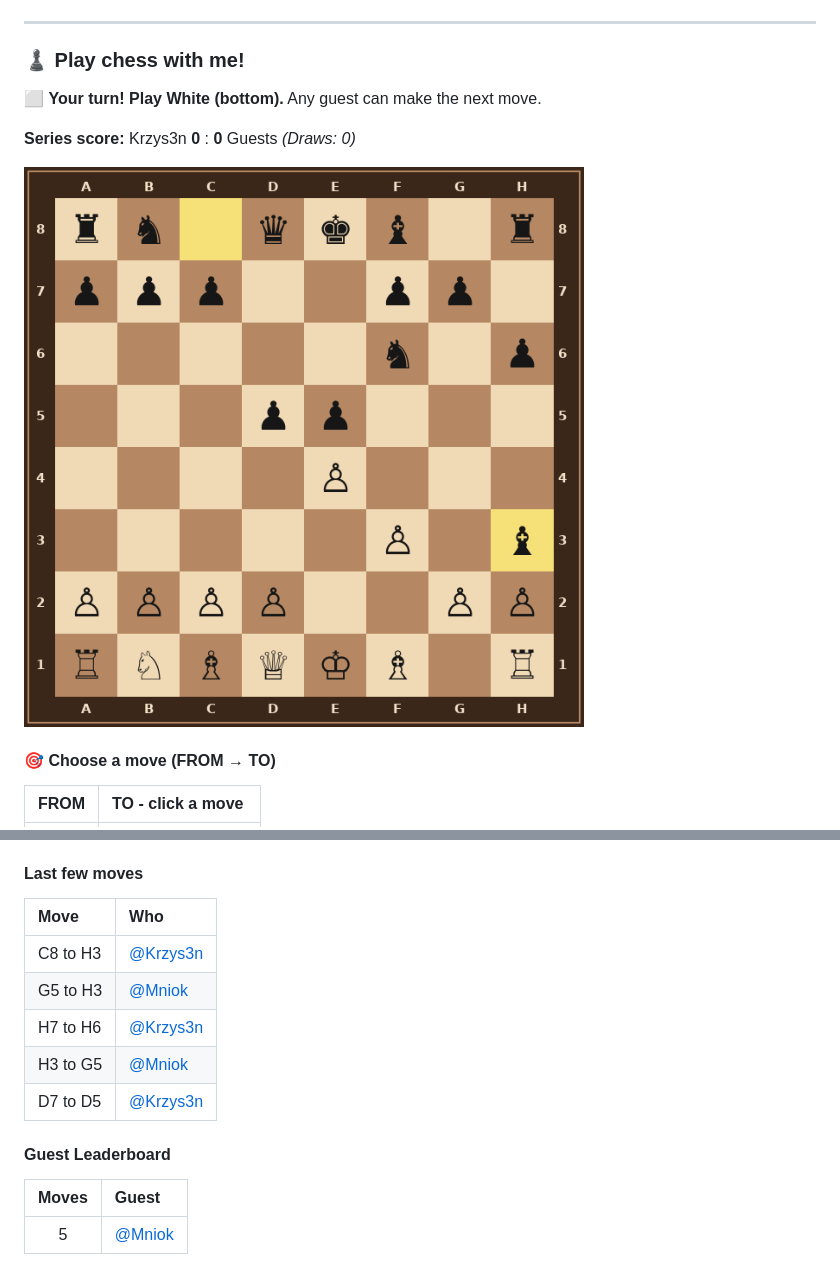
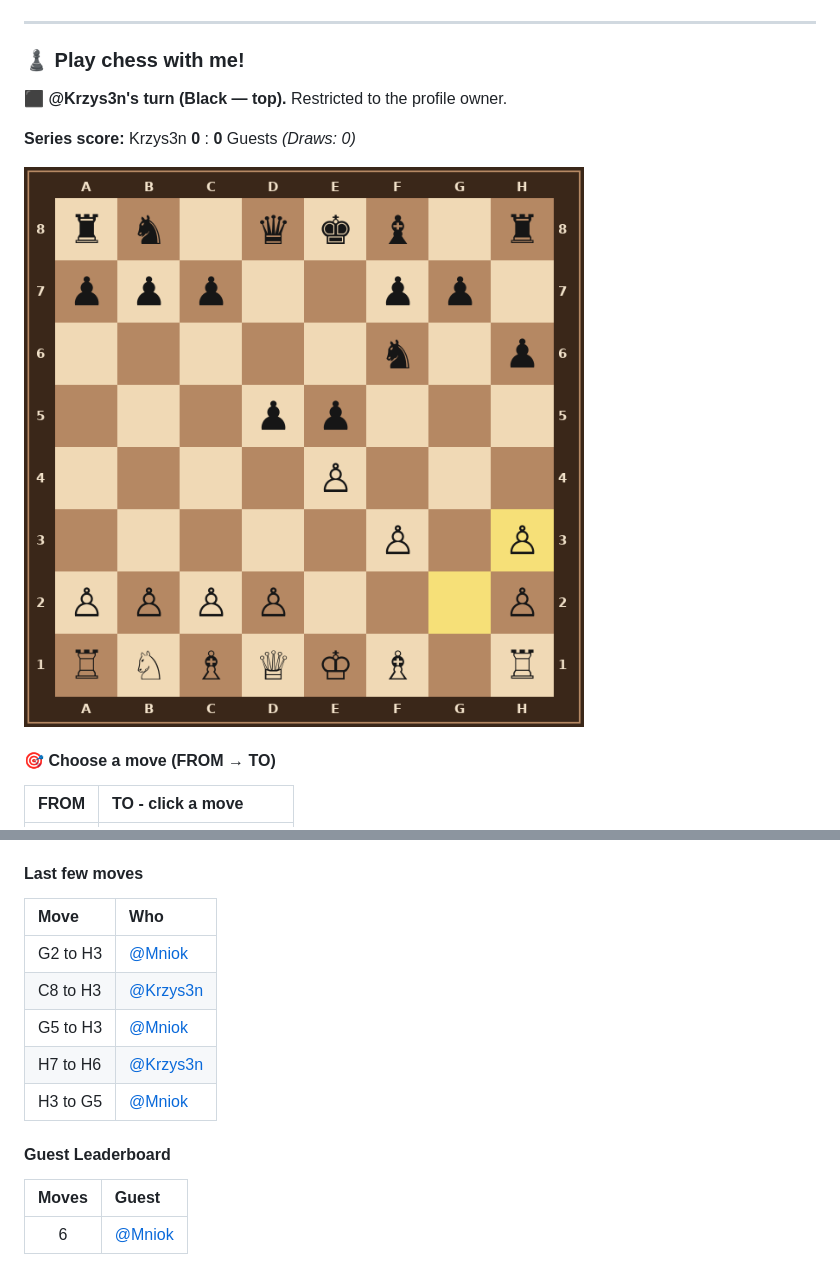
Before and after one commit to Krzys3n/Krzys3n, a Markdown page: README.md, 2 parts joined by grey strips. GitHub-like rendering; pictures changed too: chess_images/board_10_c8h3_03381f84.png (deleted), chess_images/board_11_g2h3_d0df24f2.png (added).

Commit message:
chess: update board

```diff
--- a/README.md
+++ b/README.md
@@ -11,11 +11,11 @@ YouTube creator | Chess player | Gamer | Tech enthusiast
 <!-- CHESS_START -->
 ### ♟️ Play chess with me!
 
-⬜ **Your turn! Play White (bottom).** Any guest can make the next move.
+⬛ **@Krzys3n's turn (Black — top).** Restricted to the profile owner.
 
 **Series score:** Krzys3n **0** : **0** Guests *(Draws: 0)*
 
-![Wooden Chessboard](chess_images/board_10_c8h3_03381f84.png)
+![Wooden Chessboard](chess_images/board_11_g2h3_d0df24f2.png)
 
 #### 🎯 Choose a move (FROM → TO)
 
@@ -41,15 +41,15 @@ Click a move link in **FROM → TO** to open a pre-filled Issue, then click **Cr
 
 | Move | Who |
 | :--- | :--- |
+| G2 to H3 | [@Mniok](https://github.com/Mniok) |
 | C8 to H3 | [@Krzys3n](https://github.com/Krzys3n) |
 | G5 to H3 | [@Mniok](https://github.com/Mniok) |
 | H7 to H6 | [@Krzys3n](https://github.com/Krzys3n) |
 | H3 to G5 | [@Mniok](https://github.com/Mniok) |
-| D7 to D5 | [@Krzys3n](https://github.com/Krzys3n) |
 
 #### Guest Leaderboard
 
 | Moves | Guest |
 | :---: | :--- |
-| 5 | [@Mniok](https://github.com/Mniok) |
+| 6 | [@Mniok](https://github.com/Mniok) |
 <!-- CHESS_END -->
```
Also changed, not shown: other parts of README.md (+12 -12 lines), 1 other file.
